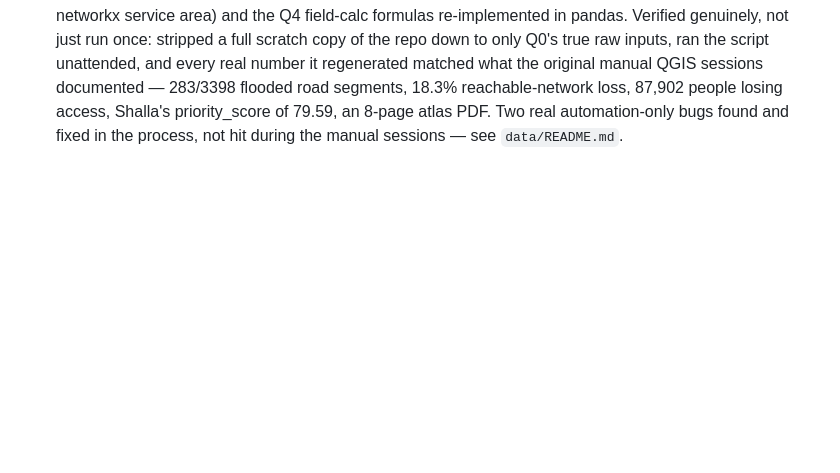
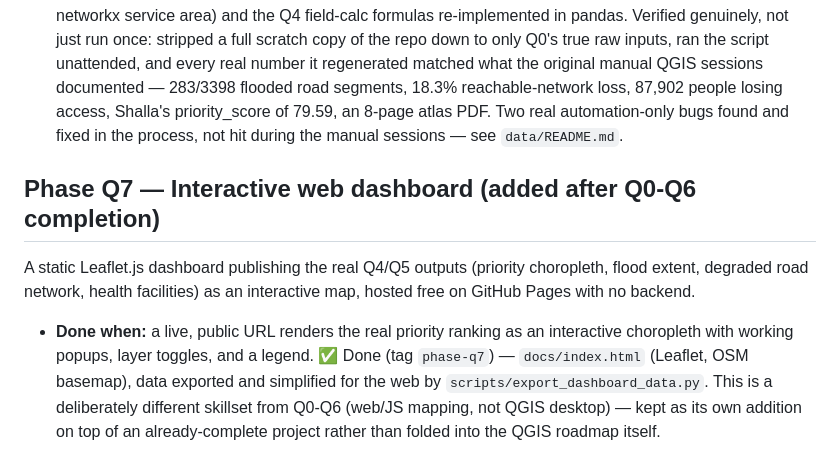
Before and after one commit to khalilurrrahmanridoykhan/sunamganj-flood-accessibility-gis, a Markdown page: docs/ROADMAP.md, the part around the change. Rendered like a GitHub page; blank space fills up the shorter version.

```diff
--- a/docs/ROADMAP.md
+++ b/docs/ROADMAP.md
@@ -98,3 +98,16 @@ one command.
   people losing access, Shalla's priority_score of 79.59, an 8-page atlas
   PDF. Two real automation-only bugs found and fixed in the process, not
   hit during the manual sessions — see `data/README.md`.
+
+## Phase Q7 — Interactive web dashboard (added after Q0-Q6 completion)
+A static Leaflet.js dashboard publishing the real Q4/Q5 outputs (priority
+choropleth, flood extent, degraded road network, health facilities) as
+an interactive map, hosted free on GitHub Pages with no backend.
+- **Done when:** a live, public URL renders the real priority ranking as
+  an interactive choropleth with working popups, layer toggles, and a
+  legend. ✅ Done (tag `phase-q7`) — `docs/index.html` (Leaflet, OSM
+  basemap), data exported and simplified for the web by
+  `scripts/export_dashboard_data.py`. This is a deliberately different
+  skillset from Q0-Q6 (web/JS mapping, not QGIS desktop) — kept as its
+  own addition on top of an already-complete project rather than folded
+  into the QGIS roadmap itself.
```
Also changed, not shown: data/README.md (+17 -0 lines).
